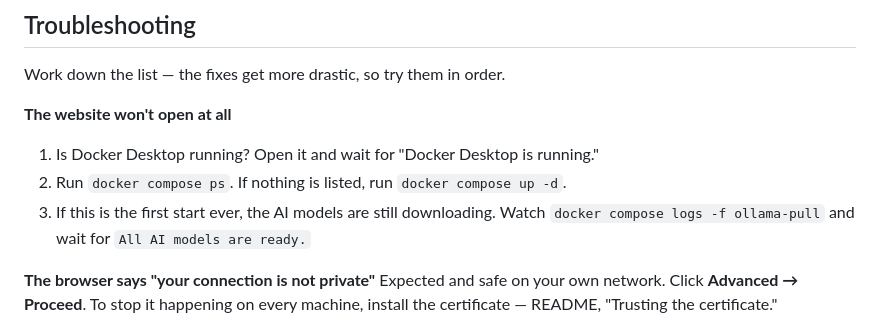
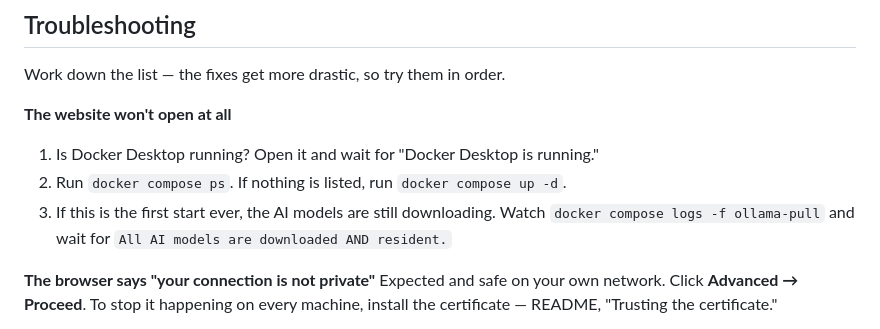
Before and after one commit to Garad9901/Major-Project, a Markdown page: RUNBOOK.md, the part around the change. Drawn GitHub-style.

```diff
--- a/RUNBOOK.md
+++ b/RUNBOOK.md
@@ -88,7 +88,7 @@ Work down the list — the fixes get more drastic, so try them in order.
 1. Is Docker Desktop running? Open it and wait for "Docker Desktop is running."
 2. Run `docker compose ps`. If nothing is listed, run `docker compose up -d`.
 3. If this is the first start ever, the AI models are still downloading. Watch
-   `docker compose logs -f ollama-pull` and wait for `All AI models are ready.`
+   `docker compose logs -f ollama-pull` and wait for `All AI models are downloaded AND resident.`
 
 **The browser says "your connection is not private"**
 Expected and safe on your own network. Click **Advanced → Proceed**. To stop it happening on
```
Also changed, not shown: DEPLOYMENT.md (+17 -5 lines), README.md (+2 -2 lines).
